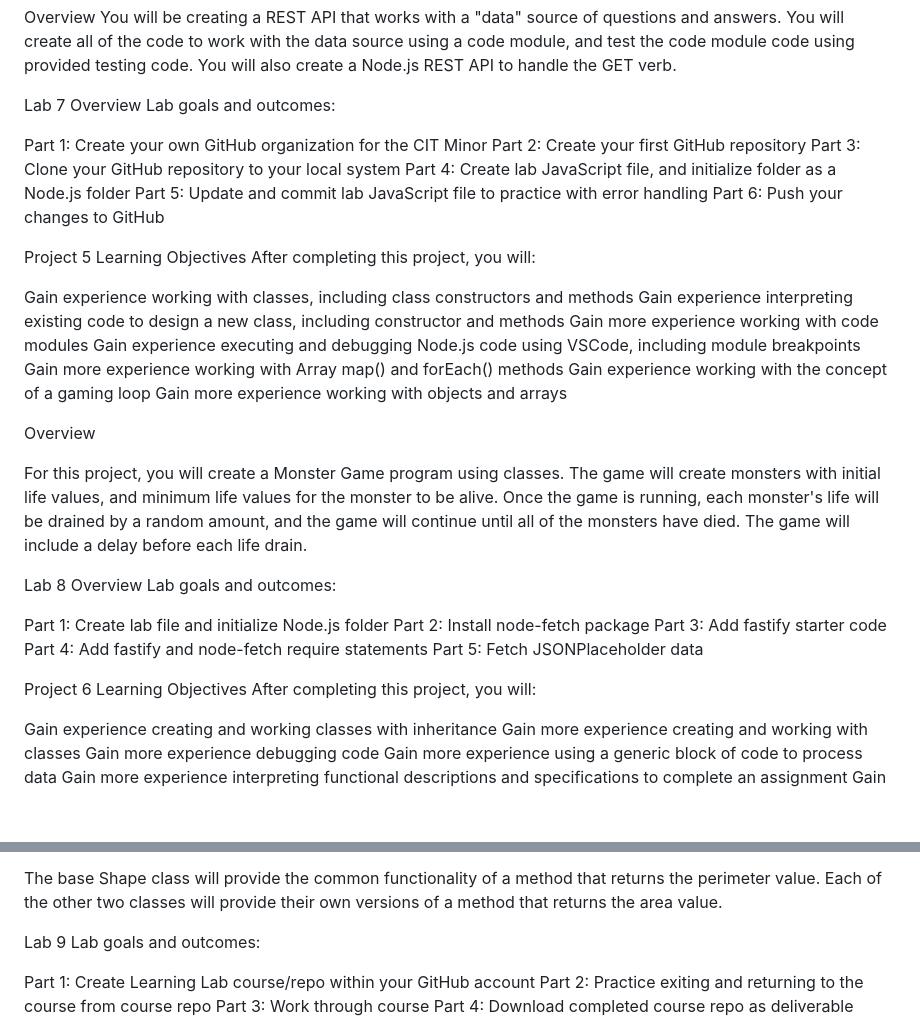
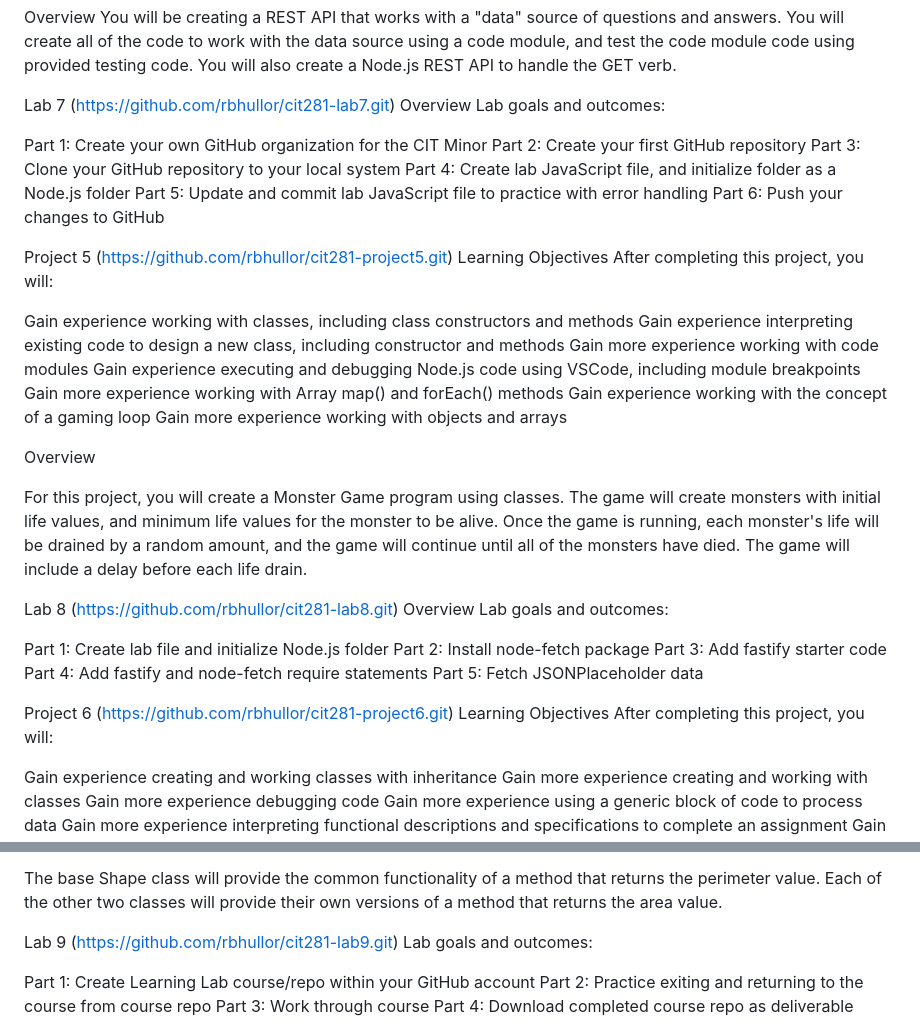
Before and after one commit to rbhullor/cit-minor-portfolio, a Markdown page: README.md, 2 parts joined by grey strips. Rendered like a GitHub page; blank space fills up the shorter version.

```diff
--- a/README.md
+++ b/README.md
@@ -144,7 +144,7 @@ Extra credit: Gain experience using Fastify with POST, PUT, and DELETE verbs
 Overview
 You will be creating a REST API that works with a "data" source of questions and answers. You will create all of the code to work with the data source using a code module, and test the code module code using provided testing code. You will also create a Node.js REST API to handle the GET verb.
 
-Lab 7
+Lab 7 (https://github.com/rbhullor/cit281-lab7.git)
 Overview
 Lab goals and outcomes:
 
@@ -155,7 +155,7 @@ Part 4: Create lab JavaScript file, and initialize folder as a Node.js folder
 Part 5: Update and commit lab JavaScript file to practice with error handling
 Part 6: Push your changes to GitHub
 
-Project 5
+Project 5 (https://github.com/rbhullor/cit281-project5.git)
 Learning Objectives
 After completing this project, you will:
 
@@ -171,7 +171,7 @@ Overview
 
 For this project, you will create a Monster Game program using classes. The game will create monsters with initial life values, and minimum life values for the monster to be alive. Once the game is running, each monster's life will be drained by a random amount, and the game will continue until all of the monsters have died. The game will include a delay before each life drain.
 
-Lab 8
+Lab 8 (https://github.com/rbhullor/cit281-lab8.git)
 Overview
 Lab goals and outcomes:
 
@@ -181,7 +181,7 @@ Part 3: Add fastify starter code
 Part 4: Add fastify and node-fetch require statements
 Part 5: Fetch JSONPlaceholder data
 
-Project 6
+Project 6 (https://github.com/rbhullor/cit281-project6.git)
 Learning Objectives
 After completing this project, you will:
 
@@ -199,7 +199,7 @@ You will be creating three classes. The first class is the Shape class that will
 
 The base Shape class will provide the common functionality of a method that returns the perimeter value. Each of the other two classes will provide their own versions of a method that returns the area value.
 
-Lab 9
+Lab 9 (https://github.com/rbhullor/cit281-lab9.git)
 Lab goals and outcomes:
 
 Part 1: Create Learning Lab course/repo within your GitHub account
```
Also changed, not shown: other parts of README.md (+10 -10 lines).
